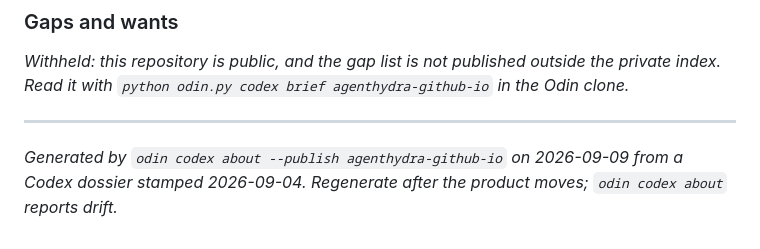
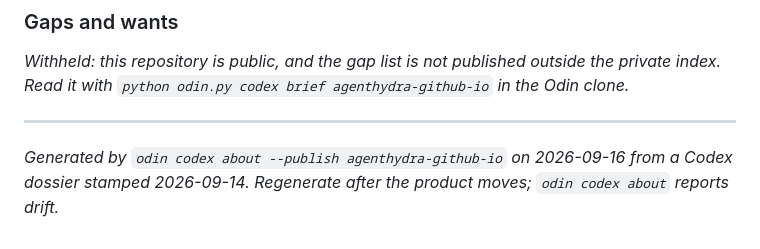
Before and after one commit to AgentHydra/agenthydra.github.io, a Markdown page: docs/ABOUT.md, the part around the change. Rendered like a GitHub page.

Commit message:
docs: refresh the generated ABOUT block from the Codex (2026-09-15)
Co-Authored-By: Claude Fable 5.1 <noreply@anthropic.com>

```diff
--- a/docs/ABOUT.md
+++ b/docs/ABOUT.md
@@ -83,5 +83,5 @@ _Read it with `python odin.py codex brief agenthydra-github-io` in the Odin clon
 
 ---
 
-_Generated by `odin codex about --publish agenthydra-github-io` on 2026-09-09 from a Codex dossier stamped 2026-09-04. Regenerate after the product moves; `odin codex about` reports drift._
-<!-- odin:about GENERATED END sha=50eccc51f9fb -->
+_Generated by `odin codex about --publish agenthydra-github-io` on 2026-09-16 from a Codex dossier stamped 2026-09-14. Regenerate after the product moves; `odin codex about` reports drift._
+<!-- odin:about GENERATED END sha=5ec1f9a94a8f -->
```
